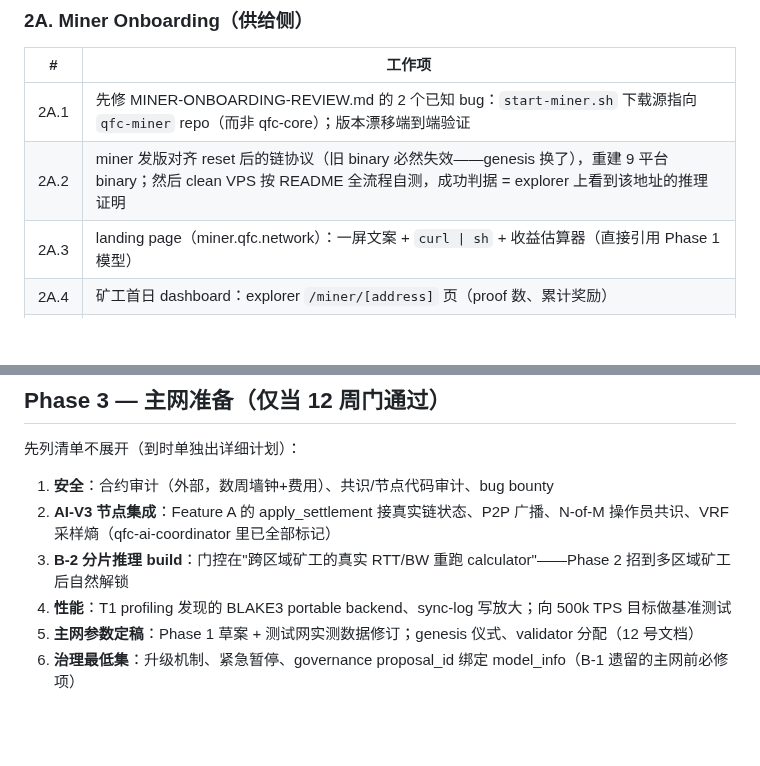
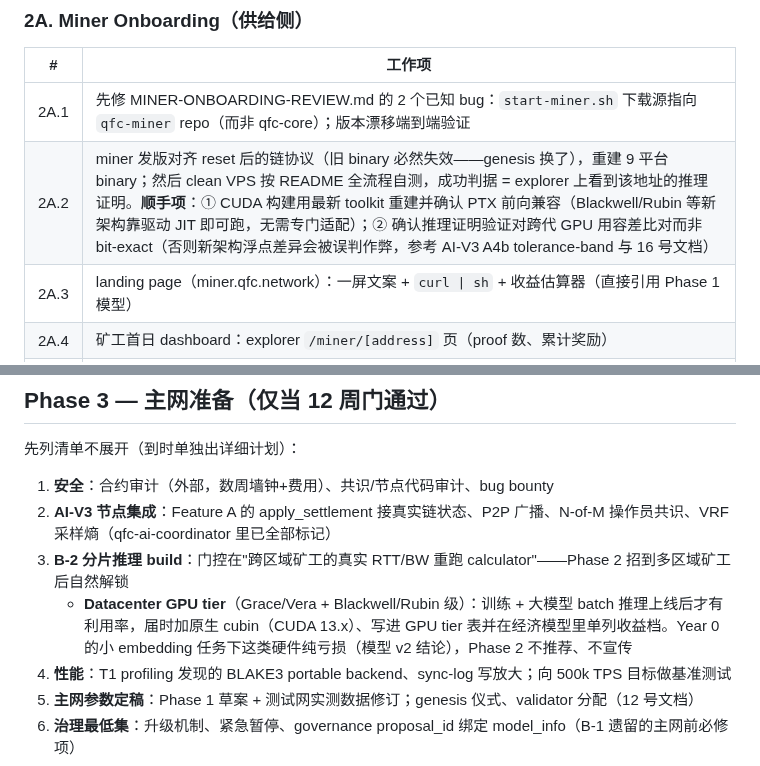
Before and after one commit to qfc-network/qfc-design, a Markdown page: 44-L1-MASTER-PLAN-CN.md, 2 parts joined by grey strips. GitHub-like rendering; blank space fills up the shorter version.

Commit message:
docs(44): note next-gen NVIDIA GPU (Blackwell/Rubin) support path in 2A.2 and Phase 3 (#47)
2A.2: rebuild CUDA binaries with latest toolkit, rely on PTX forward
compat for new archs; verify inference-proof uses tolerance comparison
across GPU generations. Phase 3: datacenter GPU tier (Grace/Vera +
Rubin) deferred until training / big-model batch workloads exist.

Co-authored-by: Claude Fable 5 <noreply@anthropic.com>

```diff
--- a/44-L1-MASTER-PLAN-CN.md
+++ b/44-L1-MASTER-PLAN-CN.md
@@ -86,7 +86,7 @@ Phase 0 链能跑 ──→ Phase 1 经济自洽 ──→ Phase 2 外部闭环
 | # | 工作项 |
 |---|--------|
 | 2A.1 | 先修 MINER-ONBOARDING-REVIEW.md 的 2 个已知 bug：`start-miner.sh` 下载源指向 `qfc-miner` repo（而非 qfc-core）；版本漂移端到端验证 |
-| 2A.2 | miner 发版对齐 reset 后的链协议（旧 binary 必然失效——genesis 换了），重建 9 平台 binary；然后 clean VPS 按 README 全流程自测，成功判据 = explorer 上看到该地址的推理证明 |
+| 2A.2 | miner 发版对齐 reset 后的链协议（旧 binary 必然失效——genesis 换了），重建 9 平台 binary；然后 clean VPS 按 README 全流程自测，成功判据 = explorer 上看到该地址的推理证明。**顺手项**：① CUDA 构建用最新 toolkit 重建并确认 PTX 前向兼容（Blackwell/Rubin 等新架构靠驱动 JIT 即可跑，无需专门适配）；② 确认推理证明验证对跨代 GPU 用容差比对而非 bit-exact（否则新架构浮点差异会被误判作弊，参考 AI-V3 A4b tolerance-band 与 16 号文档）|
 | 2A.3 | landing page（miner.qfc.network）：一屏文案 + `curl \| sh` + 收益估算器（直接引用 Phase 1 模型）|
 | 2A.4 | 矿工首日 dashboard：explorer `/miner/[address]` 页（proof 数、累计奖励）|
 | 2A.5 | 曝光：Twitter + Show HN + 相关 Discord/TG——**人工事项**（发帖、答疑、社区运营）|
@@ -118,6 +118,7 @@ Phase 0 链能跑 ──→ Phase 1 经济自洽 ──→ Phase 2 外部闭环
 1. **安全**：合约审计（外部，数周墙钟+费用）、共识/节点代码审计、bug bounty
 2. **AI-V3 节点集成**：Feature A 的 apply_settlement 接真实链状态、P2P 广播、N-of-M 操作员共识、VRF 采样熵（qfc-ai-coordinator 里已全部标记）
 3. **B-2 分片推理 build**：门控在"跨区域矿工的真实 RTT/BW 重跑 calculator"——Phase 2 招到多区域矿工后自然解锁
+   - **Datacenter GPU tier**（Grace/Vera + Blackwell/Rubin 级）：训练 + 大模型 batch 推理上线后才有利用率，届时加原生 cubin（CUDA 13.x）、写进 GPU tier 表并在经济模型里单列收益档。Year 0 的小 embedding 任务下这类硬件纯亏损（模型 v2 结论），Phase 2 不推荐、不宣传
 4. **性能**：T1 profiling 发现的 BLAKE3 portable backend、sync-log 写放大；向 500k TPS 目标做基准测试
 5. **主网参数定稿**：Phase 1 草案 + 测试网实测数据修订；genesis 仪式、validator 分配（12 号文档）
 6. **治理最低集**：升级机制、紧急暂停、governance proposal_id 绑定 model_info（B-1 遗留的主网前必修项）
```
